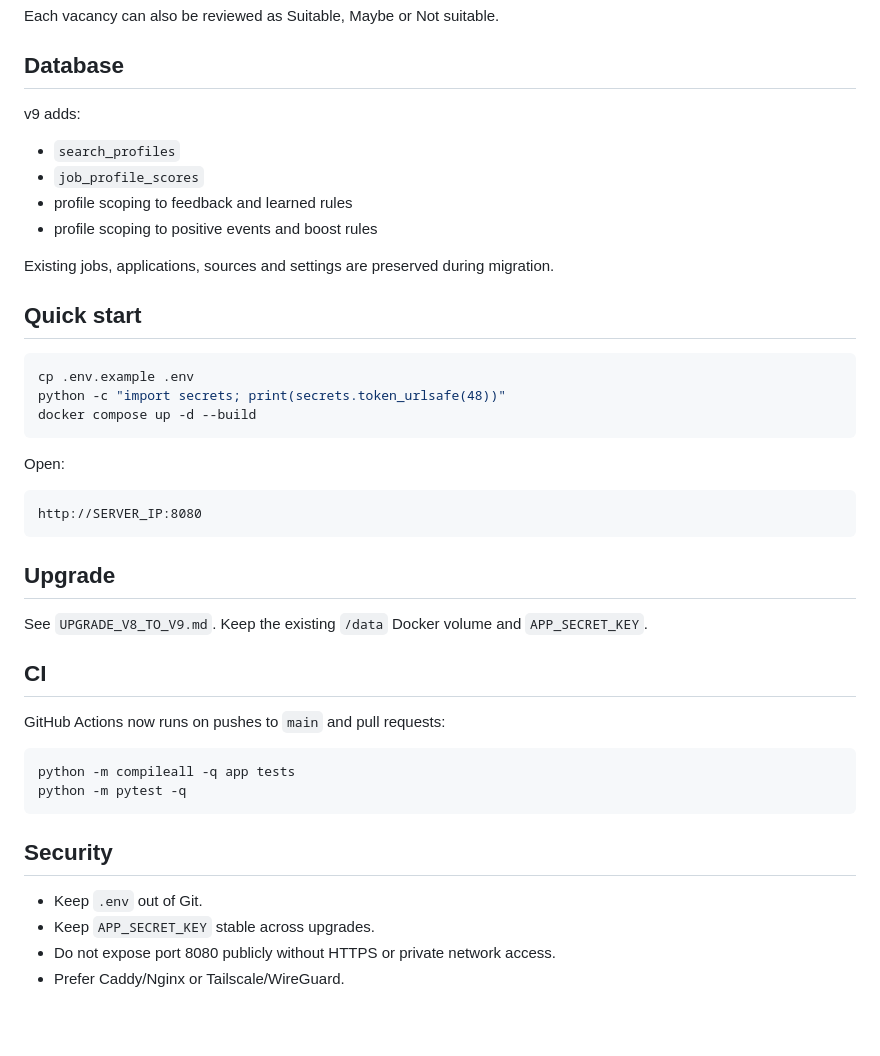
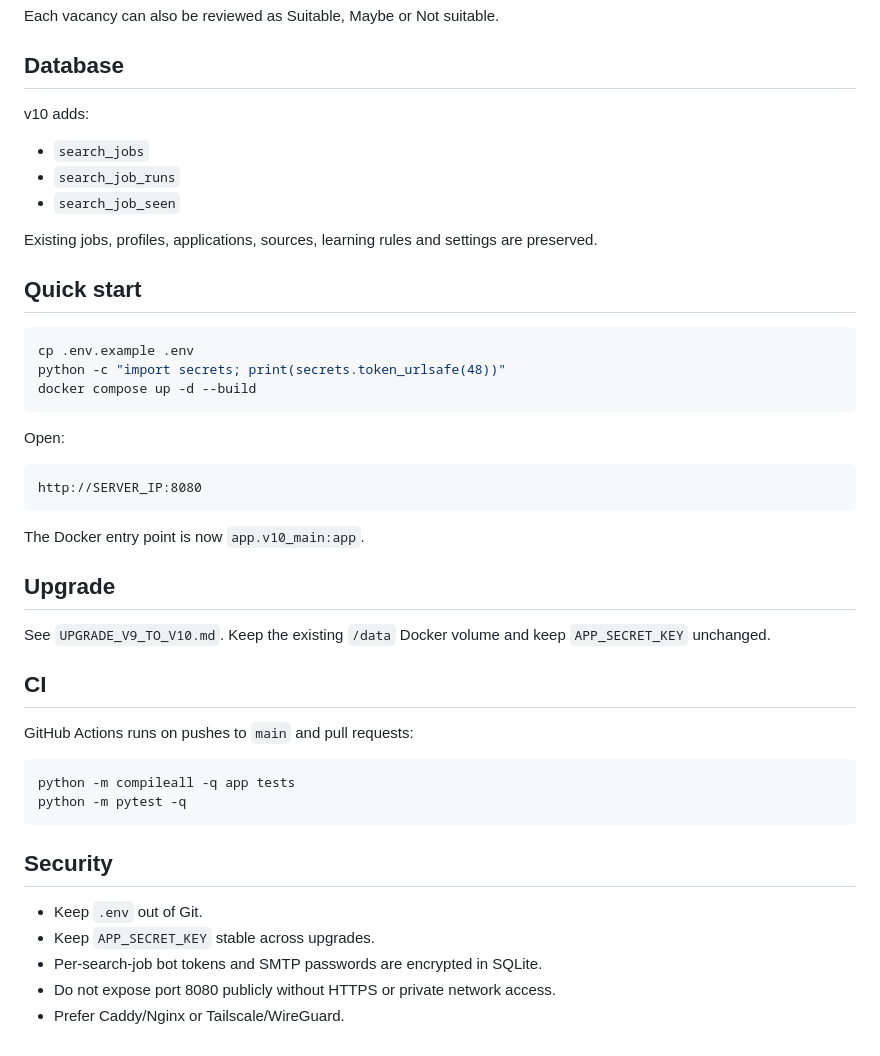
Before and after one commit to emnl51/bert, a Markdown page: README.md, the part around one of its changes. GitHub-like rendering; blank space fills up the shorter version.

````diff
--- a/README.md
+++ b/README.md
@@ -78,14 +97,13 @@ Each vacancy can also be reviewed as Suitable, Maybe or Not suitable.
 
 ## Database
 
-v9 adds:
+v10 adds:
 
-- `search_profiles`
-- `job_profile_scores`
-- profile scoping to feedback and learned rules
-- profile scoping to positive events and boost rules
+- `search_jobs`
+- `search_job_runs`
+- `search_job_seen`
 
-Existing jobs, applications, sources and settings are preserved during migration.
+Existing jobs, profiles, applications, sources, learning rules and settings are preserved.
 
 ## Quick start
 
@@ -101,13 +119,15 @@ Open:
 http://SERVER_IP:8080
 ```
 
+The Docker entry point is now `app.v10_main:app`.
+
 ## Upgrade
 
-See `UPGRADE_V8_TO_V9.md`. Keep the existing `/data` Docker volume and `APP_SECRET_KEY`.
+See `UPGRADE_V9_TO_V10.md`. Keep the existing `/data` Docker volume and keep `APP_SECRET_KEY` unchanged.
 
 ## CI
 
-GitHub Actions now runs on pushes to `main` and pull requests:
+GitHub Actions runs on pushes to `main` and pull requests:
 
 ```text
 python -m compileall -q app tests
@@ -118,5 +138,6 @@ python -m pytest -q
 
 - Keep `.env` out of Git.
 - Keep `APP_SECRET_KEY` stable across upgrades.
+- Per-search-job bot tokens and SMTP passwords are encrypted in SQLite.
 - Do not expose port 8080 publicly without HTTPS or private network access.
 - Prefer Caddy/Nginx or Tailscale/WireGuard.
````
Also changed, not shown: other parts of README.md (+47 -28 lines).
